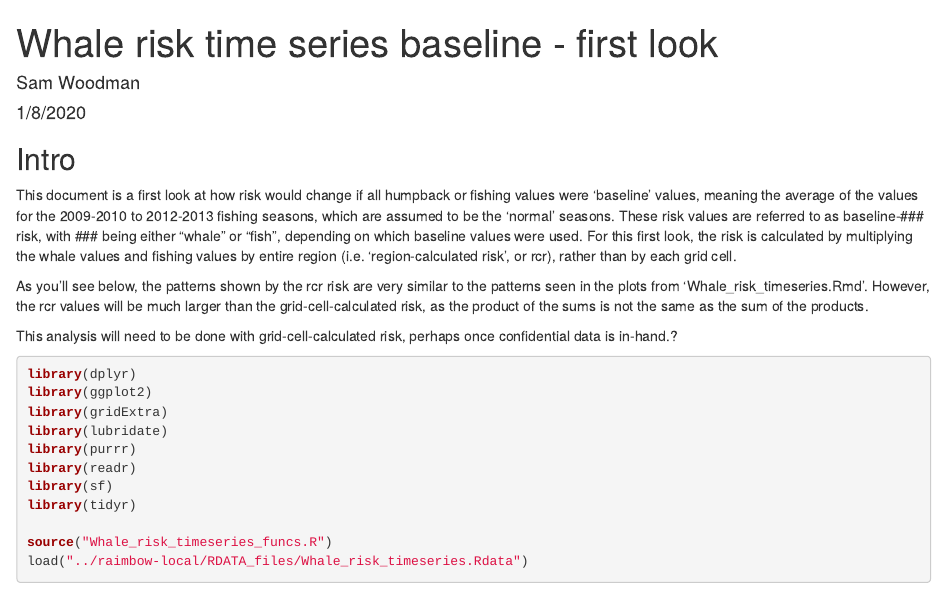
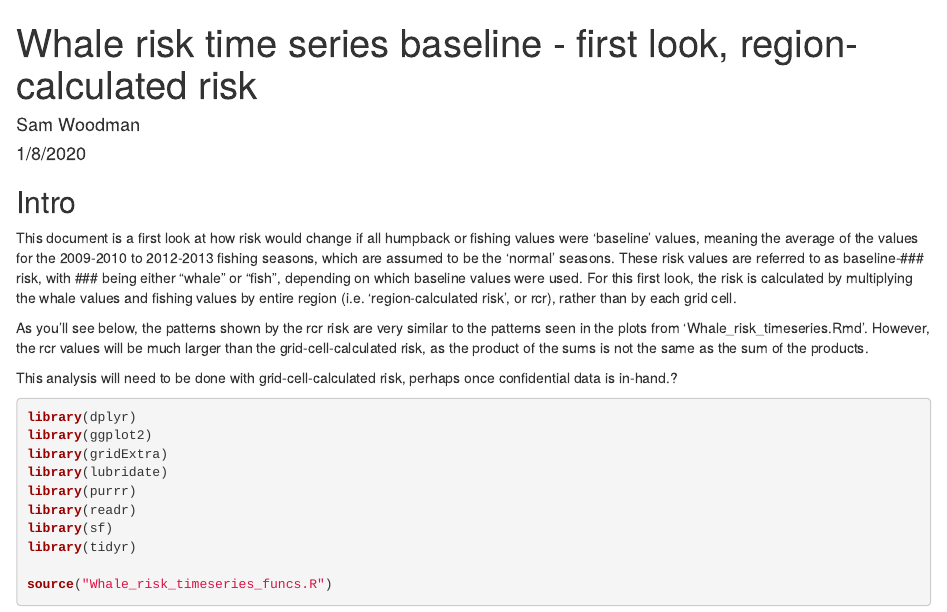
Before and after one commit to jameals/raimbow, an R Markdown document (Whale_risk_timeseries_base_rcr.Rmd): the page in a window 1100 px wide, from its top. Rendered offline with R 4.5, knitr and Pandoc, with nearby package versions; the code chunks are not run, so their results and figures are left out.

Commit message:
file rename

````diff
--- a/Whale_risk_timeseries_base_local.Rmd
+++ b/Whale_risk_timeseries_base_rcr.Rmd
@@ -1,5 +1,5 @@
 ---
-title: "Whale risk time series baseline - first look"
+title: "Whale risk time series baseline - first look, region-calculated risk"
 author: "Sam Woodman"
 date: "1/8/2020"
 output: html_document
@@ -28,7 +28,6 @@ library(sf)
 library(tidyr)
 
 source("Whale_risk_timeseries_funcs.R")
-load("../raimbow-local/RDATA_files/Whale_risk_timeseries.Rdata")
 ```
 
 ## Region-calculated risk vs grid-cell-calculated risk
````
Also changed, not shown: README.md, Whale_risk_timeseries_base_rcr.Rmd (1 more changed lines).
